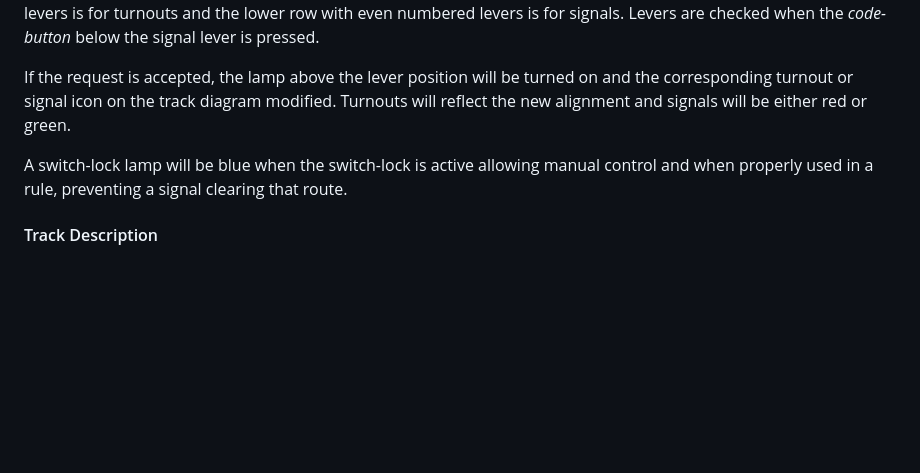
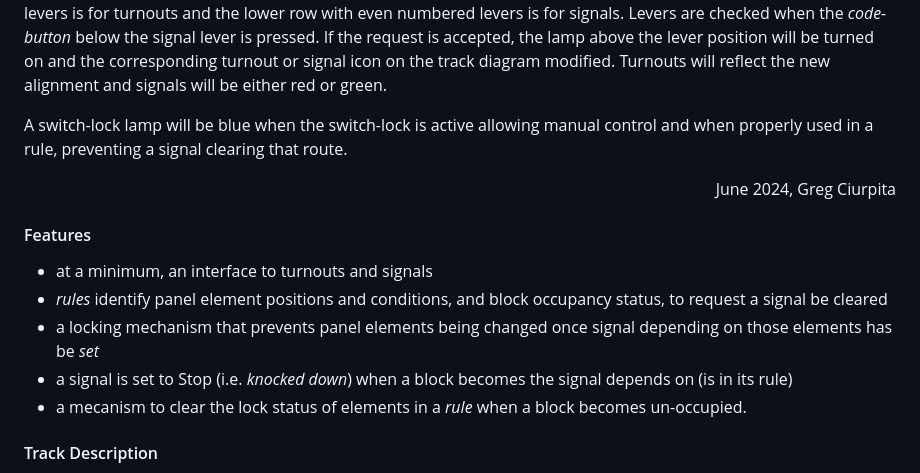
Before and after one commit to gciurpita/Ctc, a Markdown page: ReadMe.md, the part around the change. Drawn GitHub-style; blank space fills up the shorter version.

Commit message:
add Features to ReadMe.md

```diff
--- a/ReadMe.md
+++ b/ReadMe.md
@@ -32,7 +32,6 @@ where the top row of odd numbered levers is for turnouts and
 the lower row with even numbered levers is for signals.
 Levers are checked when the <i>code-button</i>
 below the signal lever is pressed.
-
 If the request is accepted,
 the lamp above the lever position will be turned on and
 the corresponding turnout or signal icon on the track diagram modified.
@@ -43,6 +42,23 @@ A switch-lock lamp will be blue
 when the switch-lock is active allowing manual control and
 when properly used in a rule,
 preventing a signal clearing that route.
+
+<!-- -----------------------------------------------------  ---------------- -->
+<p align=right> June 2024, Greg Ciurpita
+<h4>Features</h4>
+
+<ul>
+ <li> at a minimum, an interface to turnouts and signals
+ <li> <i>rules</i> identify panel element positions and conditions, and
+        block occupancy status, to request a signal be cleared
+ <li> a locking mechanism that prevents panel elements being changed
+        once signal depending on those elements has be <i>set</i>
+ <li> a signal is set to Stop (i.e. <i>knocked down</i>)
+        when a block becomes the signal depends on (is in its rule)
+ <li> a mecanism to clear the lock status of elements in a <i>rule</i>
+        when a block becomes un-occupied.
+</ul>
+
 
 
 <!-- -----------------------------------------------------  ---------------- -->
```
